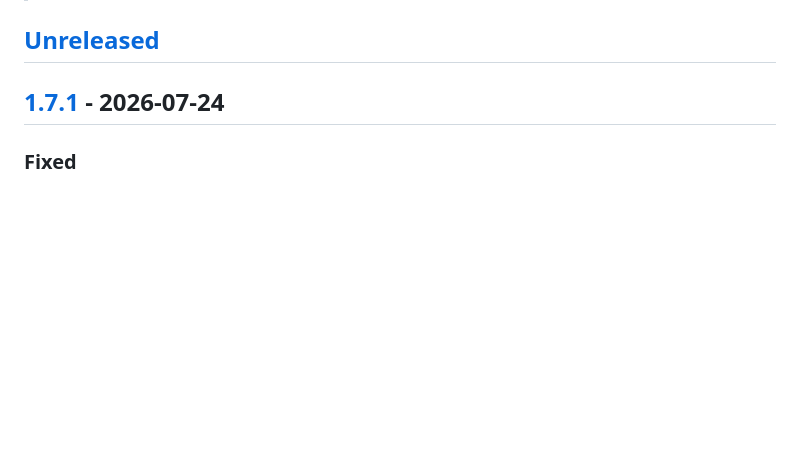
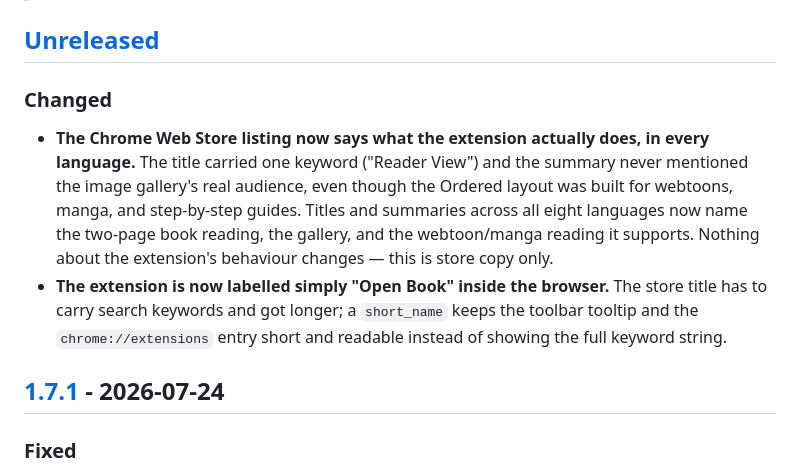
Before and after one commit to kouxing2000/open-book-reader, a Markdown page: CHANGELOG.md, the part around the change. Drawn GitHub-style; blank space fills up the shorter version.

Commit message:
docs(changelog): release notes for the ASO listing pass

```diff
--- a/CHANGELOG.md
+++ b/CHANGELOG.md
@@ -10,6 +10,17 @@ and this project adheres to [Semantic Versioning](https://semver.org/spec/v2.0.0
 > below are documented for completeness but have no compare links here.
 
 ## [Unreleased]
+
+### Changed
+- **The Chrome Web Store listing now says what the extension actually does, in every language.**
+  The title carried one keyword ("Reader View") and the summary never mentioned the image
+  gallery's real audience, even though the Ordered layout was built for webtoons, manga, and
+  step-by-step guides. Titles and summaries across all eight languages now name the two-page
+  book reading, the gallery, and the webtoon/manga reading it supports. Nothing about the
+  extension's behaviour changes — this is store copy only.
+- **The extension is now labelled simply "Open Book" inside the browser.** The store title has
+  to carry search keywords and got longer; a `short_name` keeps the toolbar tooltip and the
+  `chrome://extensions` entry short and readable instead of showing the full keyword string.
 
 ## [1.7.1] - 2026-07-24
 
```
